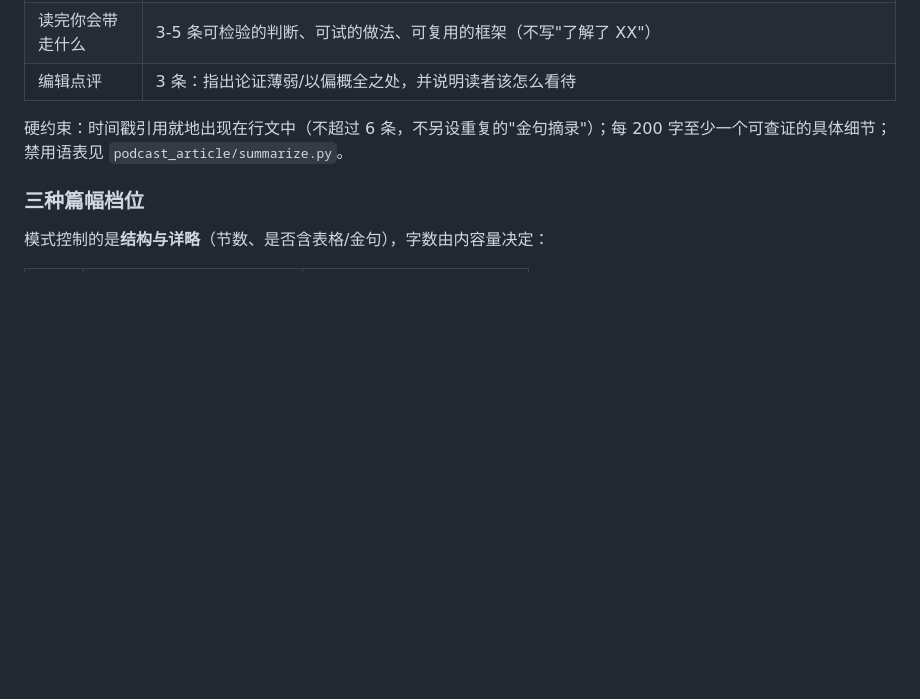
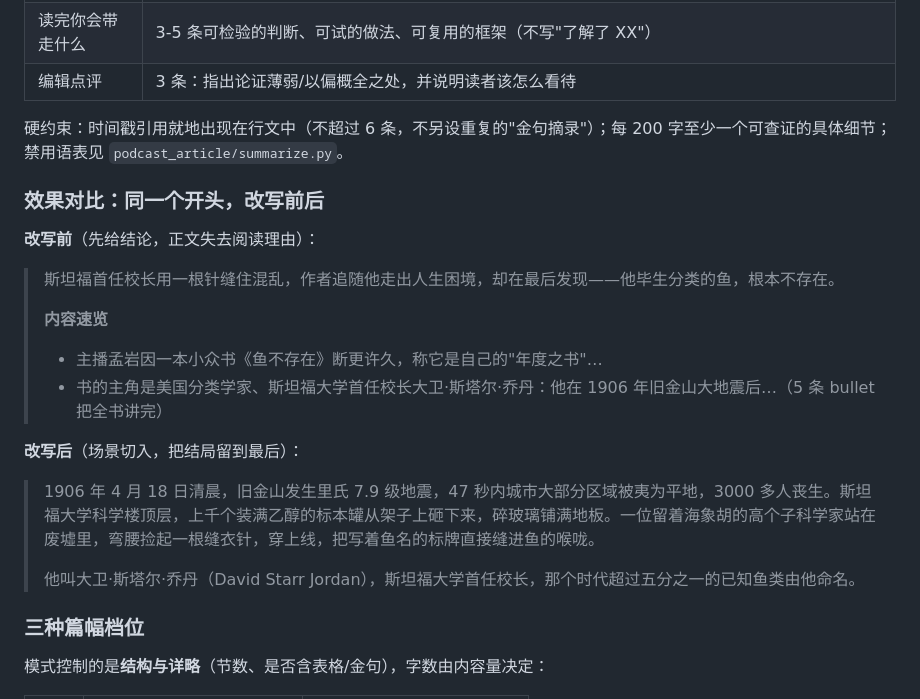
Before and after one commit to KevinYe0725/podcast-article, a Markdown page: README.md, the part around the change. Rendered like a GitHub page; blank space fills up the shorter version.

Commit message:
docs: README 加入文章效果对比（同一开头的改写前后）

```diff
--- a/README.md
+++ b/README.md
@@ -68,6 +68,22 @@ flowchart LR
 | 编辑点评 | 3 条：指出论证薄弱/以偏概全之处，并说明读者该怎么看待 |
 
 硬约束：时间戳引用就地出现在行文中（不超过 6 条，不另设重复的"金句摘录"）；每 200 字至少一个可查证的具体细节；禁用语表见 `podcast_article/summarize.py`。
+
+### 效果对比：同一个开头，改写前后
+
+**改写前**（先给结论，正文失去阅读理由）：
+
+> 斯坦福首任校长用一根针缝住混乱，作者追随他走出人生困境，却在最后发现——他毕生分类的鱼，根本不存在。
+>
+> **内容速览**
+> - 主播孟岩因一本小众书《鱼不存在》断更许久，称它是自己的"年度之书"…
+> - 书的主角是美国分类学家、斯坦福大学首任校长大卫·斯塔尔·乔丹：他在 1906 年旧金山大地震后…（5 条 bullet 把全书讲完）
+
+**改写后**（场景切入，把结局留到最后）：
+
+> 1906 年 4 月 18 日清晨，旧金山发生里氏 7.9 级地震，47 秒内城市大部分区域被夷为平地，3000 多人丧生。斯坦福大学科学楼顶层，上千个装满乙醇的标本罐从架子上砸下来，碎玻璃铺满地板。一位留着海象胡的高个子科学家站在废墟里，弯腰捡起一根缝衣针，穿上线，把写着鱼名的标牌直接缝进鱼的喉咙。
+>
+> 他叫大卫·斯塔尔·乔丹（David Starr Jordan），斯坦福大学首任校长，那个时代超过五分之一的已知鱼类由他命名。
 
 ### 三种篇幅档位
 
```
Also changed, not shown: README.en.md (+12 -0 lines).
